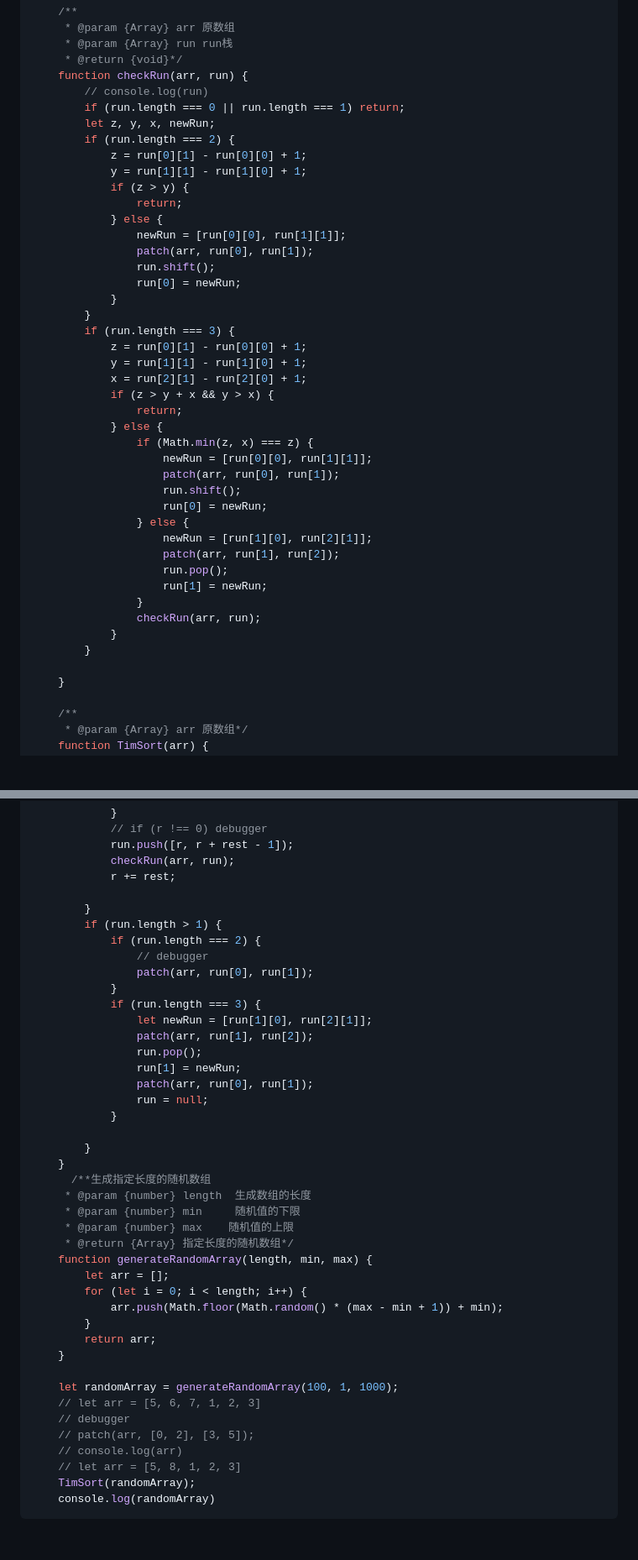
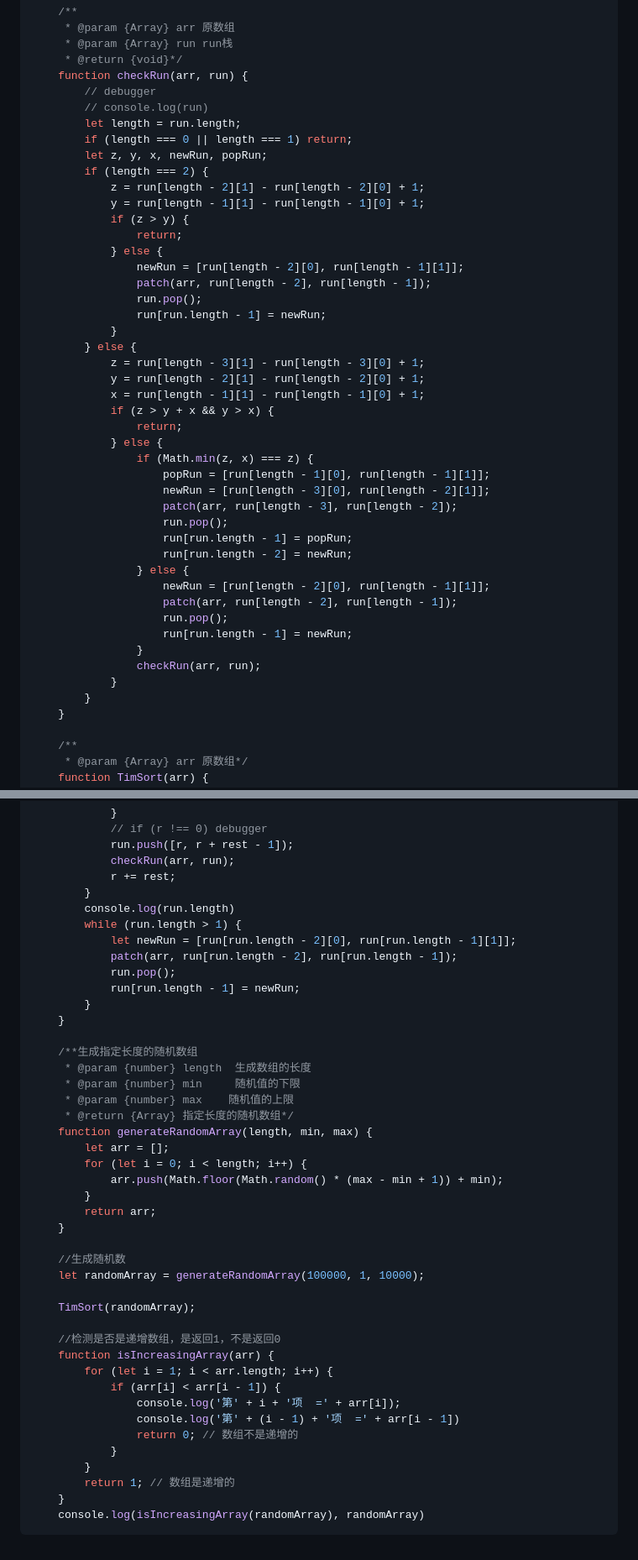
Before and after one commit to DengDengDengF/Algorithm-Summarize, a Markdown page: TimSort.md, 2 parts joined by grey strips. Shown at 84% size. Rendered like a GitHub page; blank space fills up the shorter version.

Commit message:
处理run栈bug

````diff
--- a/TimSort.md
+++ b/TimSort.md
@@ -107,43 +107,45 @@
      * @param {Array} run run栈
      * @return {void}*/
     function checkRun(arr, run) {
+        // debugger
         // console.log(run)
-        if (run.length === 0 || run.length === 1) return;
-        let z, y, x, newRun;
-        if (run.length === 2) {
-            z = run[0][1] - run[0][0] + 1;
-            y = run[1][1] - run[1][0] + 1;
+        let length = run.length;
+        if (length === 0 || length === 1) return;
+        let z, y, x, newRun, popRun;
+        if (length === 2) {
+            z = run[length - 2][1] - run[length - 2][0] + 1;
+            y = run[length - 1][1] - run[length - 1][0] + 1;
             if (z > y) {
                 return;
             } else {
-                newRun = [run[0][0], run[1][1]];
-                patch(arr, run[0], run[1]);
-                run.shift();
-                run[0] = newRun;
+                newRun = [run[length - 2][0], run[length - 1][1]];
+                patch(arr, run[length - 2], run[length - 1]);
+                run.pop();
+                run[run.length - 1] = newRun;
             }
-        }
-        if (run.length === 3) {
-            z = run[0][1] - run[0][0] + 1;
-            y = run[1][1] - run[1][0] + 1;
-            x = run[2][1] - run[2][0] + 1;
+        } else {
+            z = run[length - 3][1] - run[length - 3][0] + 1;
+            y = run[length - 2][1] - run[length - 2][0] + 1;
+            x = run[length - 1][1] - run[length - 1][0] + 1;
             if (z > y + x && y > x) {
                 return;
             } else {
                 if (Math.min(z, x) === z) {
-                    newRun = [run[0][0], run[1][1]];
-                    patch(arr, run[0], run[1]);
-                    run.shift();
-                    run[0] = newRun;
+                    popRun = [run[length - 1][0], run[length - 1][1]];
+                    newRun = [run[length - 3][0], run[length - 2][1]];
+                    patch(arr, run[length - 3], run[length - 2]);
+                    run.pop();
+                    run[run.length - 1] = popRun;
+                    run[run.length - 2] = newRun;
                 } else {
-                    newRun = [run[1][0], run[2][1]];
-                    patch(arr, run[1], run[2]);
+                    newRun = [run[length - 2][0], run[length - 1][1]];
+                    patch(arr, run[length - 2], run[length - 1]);
                     run.pop();
-                    run[1] = newRun;
+                    run[run.length - 1] = newRun;
                 }
                 checkRun(arr, run);
             }
         }
-
     }
 
     /**
@@ -181,25 +183,17 @@
             run.push([r, r + rest - 1]);
             checkRun(arr, run);
             r += rest;
-
         }
-        if (run.length > 1) {
-            if (run.length === 2) {
-                // debugger
-                patch(arr, run[0], run[1]);
-            }
-            if (run.length === 3) {
-                let newRun = [run[1][0], run[2][1]];
-                patch(arr, run[1], run[2]);
-                run.pop();
-                run[1] = newRun;
-                patch(arr, run[0], run[1]);
-                run = null;
-            }
-
+        console.log(run.length)
+        while (run.length > 1) {
+            let newRun = [run[run.length - 2][0], run[run.length - 1][1]];
+            patch(arr, run[run.length - 2], run[run.length - 1]);
+            run.pop();
+            run[run.length - 1] = newRun;
         }
     }
-      /**生成指定长度的随机数组
+
+    /**生成指定长度的随机数组
      * @param {number} length  生成数组的长度
      * @param {number} min     随机值的下限
      * @param {number} max    随机值的上限
@@ -212,12 +206,21 @@
         return arr;
     }
 
-    let randomArray = generateRandomArray(100, 1, 1000);
-    // let arr = [5, 6, 7, 1, 2, 3]
-    // debugger
-    // patch(arr, [0, 2], [3, 5]);
-    // console.log(arr)
-    // let arr = [5, 8, 1, 2, 3]
+    //生成随机数
+    let randomArray = generateRandomArray(100000, 1, 10000);
+
     TimSort(randomArray);
-    console.log(randomArray)
+
+    //检测是否是递增数组，是返回1，不是返回0
+    function isIncreasingArray(arr) {
+        for (let i = 1; i < arr.length; i++) {
+            if (arr[i] < arr[i - 1]) {
+                console.log('第' + i + '项  =' + arr[i]);
+                console.log('第' + (i - 1) + '项  =' + arr[i - 1])
+                return 0; // 数组不是递增的
+            }
+        }
+        return 1; // 数组是递增的
+    }
+    console.log(isIncreasingArray(randomArray), randomArray)
 ```
````
